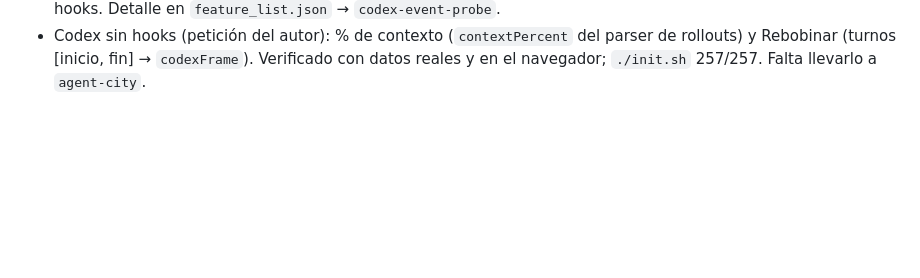
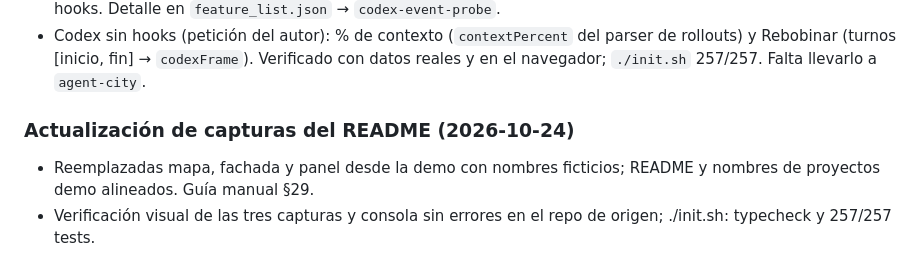
Before and after one commit to jfpazto/agent-city, a Markdown page: PROGRESS.md, the part around the change. Rendered like a GitHub page; blank space fills up the shorter version.

```diff
--- a/PROGRESS.md
+++ b/PROGRESS.md
@@ -520,3 +520,9 @@
   Hecho: https://github.com/jfpazto/agent-city, verificado clonando desde GitHub (`./init.sh` 253/253). Es un repo aparte sin historial común: los cambios de aquí hay que copiarlos allí.
 - Codex investigado (sin cambios de código): hooks activados pero sin aprobación guardada; tus sesiones nunca piden permiso (`never` + acceso total); coste, % de contexto y Rebobinar se pueden sacar de los rollouts sin hooks. Detalle en `feature_list.json` → `codex-event-probe`.
 - Codex sin hooks (petición del autor): % de contexto (`contextPercent` del parser de rollouts) y Rebobinar (turnos [inicio, fin] → `codexFrame`). Verificado con datos reales y en el navegador; `./init.sh` 257/257. Falta llevarlo a `agent-city`.
+
+
+### Actualización de capturas del README (2026-10-24)
+
+- Reemplazadas mapa, fachada y panel desde la demo con nombres ficticios; README y nombres de proyectos demo alineados. Guía manual §29.
+- Verificación visual de las tres capturas y consola sin errores en el repo de origen; ./init.sh: typecheck y 257/257 tests.
```
Also changed, not shown: README.md (+1 -1 lines), docs/pruebas-manuales.md (+10 -0 lines), docs/capturas/fachada.png, docs/capturas/mapa.png, docs/capturas/panel.png, 2 other files.
